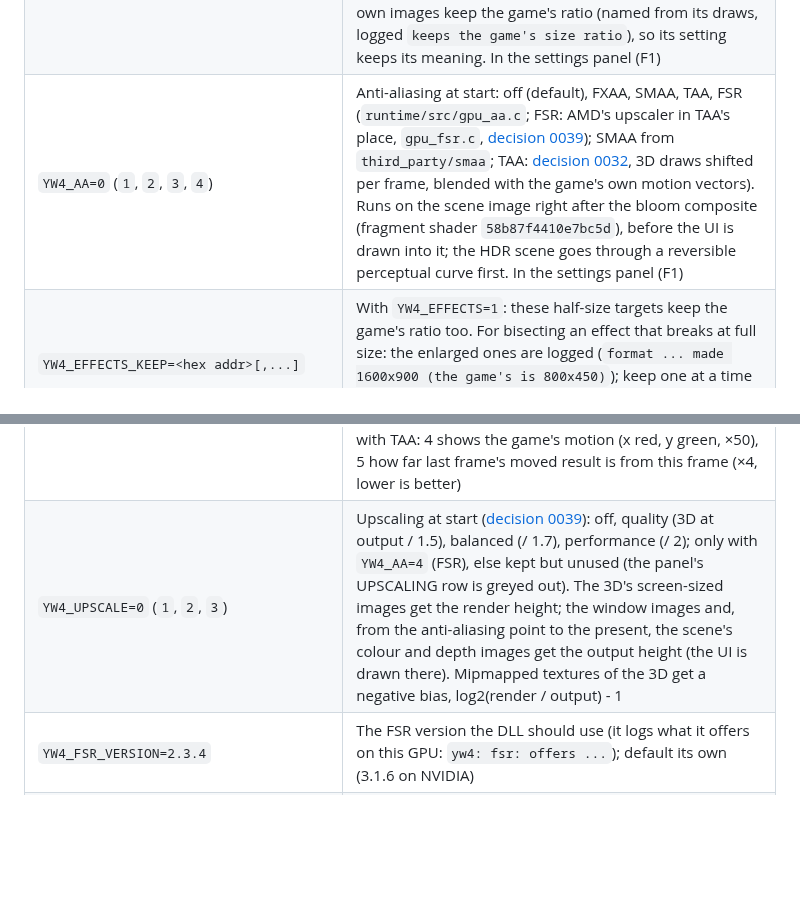
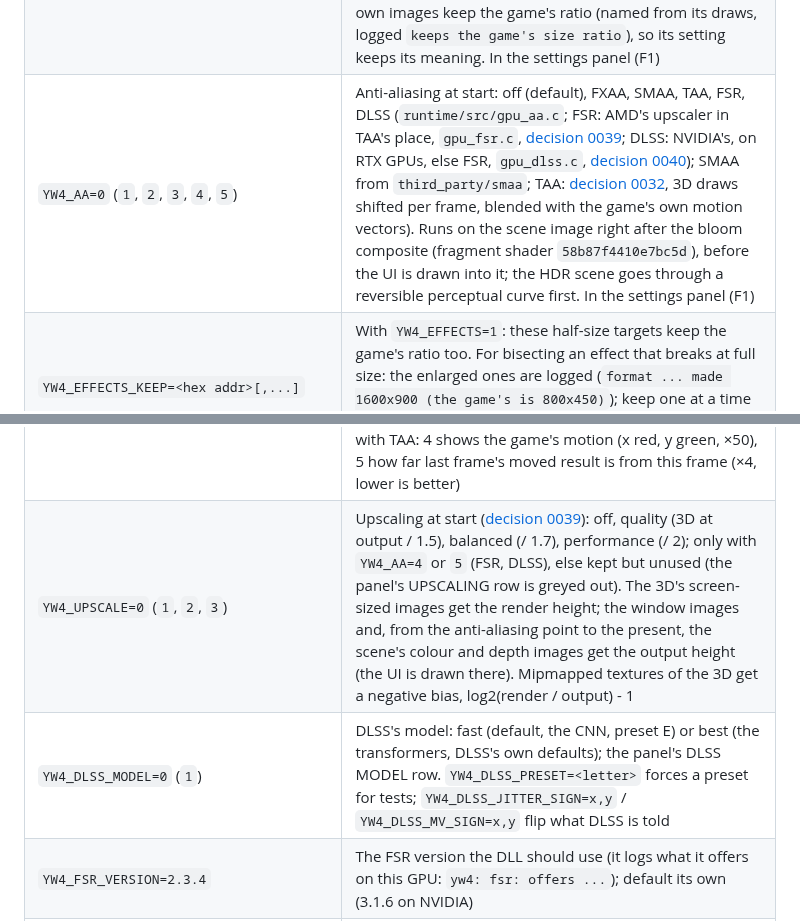
Before and after one commit to ILFforever/YW4Recomp, a Markdown page: docs/debugging.md, 2 parts joined by grey strips. Drawn GitHub-style; blank space fills up the shorter version.

```diff
--- a/docs/debugging.md
+++ b/docs/debugging.md
@@ -41,10 +41,11 @@ game with them and compare results: [tools/dev](../tools/dev/README.md).
 | `YW4_ANISO=16` (`0`, `2`, `4`, `8`) | Texture filtering at start (default 16; 0 = the game's; the settings panel changes it): every sampler the game makes has anisotropic filtering off and picks one mip level per texel, so distant and slanted surfaces go blurry early, in steps. On, mipmapped samplers that don't compare (not the shadow maps) blend between levels and filter anisotropically with up to this many taps (`gpu_sampler` in `runtime/src/gpu.c`). No measurable GPU cost in town |
 | `YW4_DOF=1` (`2`, `0`) | Distance blur (depth of field) at start: half (default, the owner's pick), the game's, off. The composite shader `27b63a2bf65deaf0` blends a blurred half-size image over the scene by depth; half halves its amount (cbuf 6 row 0 `.w`, in a copy), off skips the draw (`gpu_dof` in `runtime/src/gpu_draw.c`). Its blur is measured in pixels of 800×450 images, so a larger 3D view (`YW4_RES`) also weakens it. In the settings panel (F1) |
 | `YW4_EFFECTS=0` (`1`) | Effects resolution at start: 0 the game's (half), 1 full. The game draws its shadow mask, lamp lights, ambient occlusion and effects into half-size targets (800×450; 960×540 in the 1080p chain); full makes them the 3D view's size: sharper, less blocky shadow edges. Bamboo forest at 1600×900: GPU 6.9 → 8.6 ms. The distance blur's own images keep the game's ratio (named from its draws, logged `keeps the game's size ratio`), so its setting keeps its meaning. In the settings panel (F1) |
-| `YW4_AA=0` (`1`, `2`, `3`, `4`) | Anti-aliasing at start: off (default), FXAA, SMAA, TAA, FSR (`runtime/src/gpu_aa.c`; FSR: AMD's upscaler in TAA's place, `gpu_fsr.c`, [decision 0039](decisions/0039-fsr-upscaling.md)); SMAA from `third_party/smaa`; TAA: [decision 0032](decisions/0032-taa.md), 3D draws shifted per frame, blended with the game's own motion vectors). Runs on the scene image right after the bloom composite (fragment shader `58b87f4410e7bc5d`), before the UI is drawn into it; the HDR scene goes through a reversible perceptual curve first. In the settings panel (F1) |
+| `YW4_AA=0` (`1`, `2`, `3`, `4`, `5`) | Anti-aliasing at start: off (default), FXAA, SMAA, TAA, FSR, DLSS (`runtime/src/gpu_aa.c`; FSR: AMD's upscaler in TAA's place, `gpu_fsr.c`, [decision 0039](decisions/0039-fsr-upscaling.md); DLSS: NVIDIA's, on RTX GPUs, else FSR, `gpu_dlss.c`, [decision 0040](decisions/0040-dlss-upscaling.md)); SMAA from `third_party/smaa`; TAA: [decision 0032](decisions/0032-taa.md), 3D draws shifted per frame, blended with the game's own motion vectors). Runs on the scene image right after the bloom composite (fragment shader `58b87f4410e7bc5d`), before the UI is drawn into it; the HDR scene goes through a reversible perceptual curve first. In the settings panel (F1) |
 | `YW4_EFFECTS_KEEP=<hex addr>[,...]` | With `YW4_EFFECTS=1`: these half-size targets keep the game's ratio too. For bisecting an effect that breaks at full size: the enlarged ones are logged (`format ... made 1600x900 (the game's is 800x450)`); keep one at a time until the picture is right (found the distance blur's depth mismatch this way, 2026-10-27) |
 | `YW4_AA_DEBUG=1` (`2`, `3`) | With `YW4_AA`: 1 shows SMAA's detected edges, 2 its blend weights (×4) in place of the picture; 3 replaces the scene with shallow hard-edged stripes (5° and 20°) and anti-aliases those, a self-test: SMAA turns their steps into ramps, FXAA only softens the step corners (2026-10-27); with TAA: 4 shows the game's motion (x red, y green, ×50), 5 how far last frame's moved result is from this frame (×4, lower is better) |
-| `YW4_UPSCALE=0` (`1`, `2`, `3`) | Upscaling at start ([decision 0039](decisions/0039-fsr-upscaling.md)): off, quality (3D at output / 1.5), balanced (/ 1.7), performance (/ 2); only with `YW4_AA=4` (FSR), else kept but unused (the panel's UPSCALING row is greyed out). The 3D's screen-sized images get the render height; the window images and, from the anti-aliasing point to the present, the scene's colour and depth images get the output height (the UI is drawn there). Mipmapped textures of the 3D get a negative bias, log2(render / output) - 1 |
+| `YW4_UPSCALE=0` (`1`, `2`, `3`) | Upscaling at start ([decision 0039](decisions/0039-fsr-upscaling.md)): off, quality (3D at output / 1.5), balanced (/ 1.7), performance (/ 2); only with `YW4_AA=4` or `5` (FSR, DLSS), else kept but unused (the panel's UPSCALING row is greyed out). The 3D's screen-sized images get the render height; the window images and, from the anti-aliasing point to the present, the scene's colour and depth images get the output height (the UI is drawn there). Mipmapped textures of the 3D get a negative bias, log2(render / output) - 1 |
+| `YW4_DLSS_MODEL=0` (`1`) | DLSS's model: fast (default, the CNN, preset E) or best (the transformers, DLSS's own defaults); the panel's DLSS MODEL row. `YW4_DLSS_PRESET=<letter>` forces a preset for tests; `YW4_DLSS_JITTER_SIGN=x,y` / `YW4_DLSS_MV_SIGN=x,y` flip what DLSS is told |
 | `YW4_FSR_VERSION=2.3.4` | The FSR version the DLL should use (it logs what it offers on this GPU: `yw4: fsr: offers ...`); default its own (3.1.6 on NVIDIA) |
 | `YW4_FSR_LOG=1` / `YW4_FSR_DEBUG=1` / `YW4_FSR_DEBUG_VIEW=1` | FSR: calls and history resets every 300 frames / FSR's own warnings in the log / FSR's debug picture (motion, depth, the upscaled picture) in place of the output |
 | `YW4_FSR_SHARPNESS=0.5` / `YW4_FSR_MIP_BIAS=-1` / `YW4_FSR_NEAR=0.1` `YW4_FSR_FAR=1000` | FSR tuning: its sharpening (0 off, 1 most), the extra texture bias while upscaling, the camera distances told to FSR |
```
Also changed, not shown: README.md (+22 -13 lines), docs/decisions/0040-dlss-upscaling.md (added, +63 -0 lines), docs/screenshots/65-dlss-vs-fsr-fence.jpg (added).
